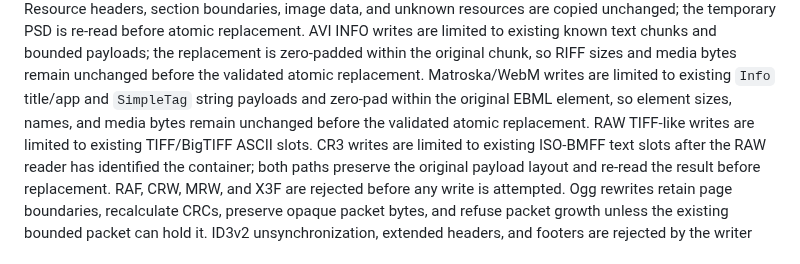
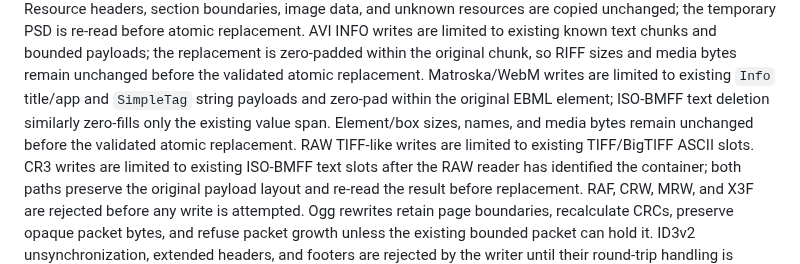
Before and after one commit to OthmaneBlial/Metra, a Markdown page: docs/SECURITY.md, the part around the change. Drawn GitHub-style.

```diff
--- a/docs/SECURITY.md
+++ b/docs/SECURITY.md
@@ -77,9 +77,9 @@ AVI INFO writes are limited to existing known text chunks and bounded payloads;
 the replacement is zero-padded within the original chunk, so RIFF sizes and
 media bytes remain unchanged before the validated atomic replacement.
 Matroska/WebM writes are limited to existing `Info` title/app and `SimpleTag`
-string payloads and zero-pad within the original EBML element, so element
-sizes, names, and media bytes remain unchanged before the validated atomic
-replacement.
+string payloads and zero-pad within the original EBML element; ISO-BMFF text
+deletion similarly zero-fills only the existing value span. Element/box sizes,
+names, and media bytes remain unchanged before the validated atomic replacement.
 RAW TIFF-like writes are limited to existing TIFF/BigTIFF ASCII slots. CR3
 writes are limited to existing ISO-BMFF text slots after the RAW reader has
 identified the container; both paths preserve the original payload layout and
```
Also changed, not shown: CHANGELOG.md (+3 -2 lines), README.md (+3 -2 lines).
